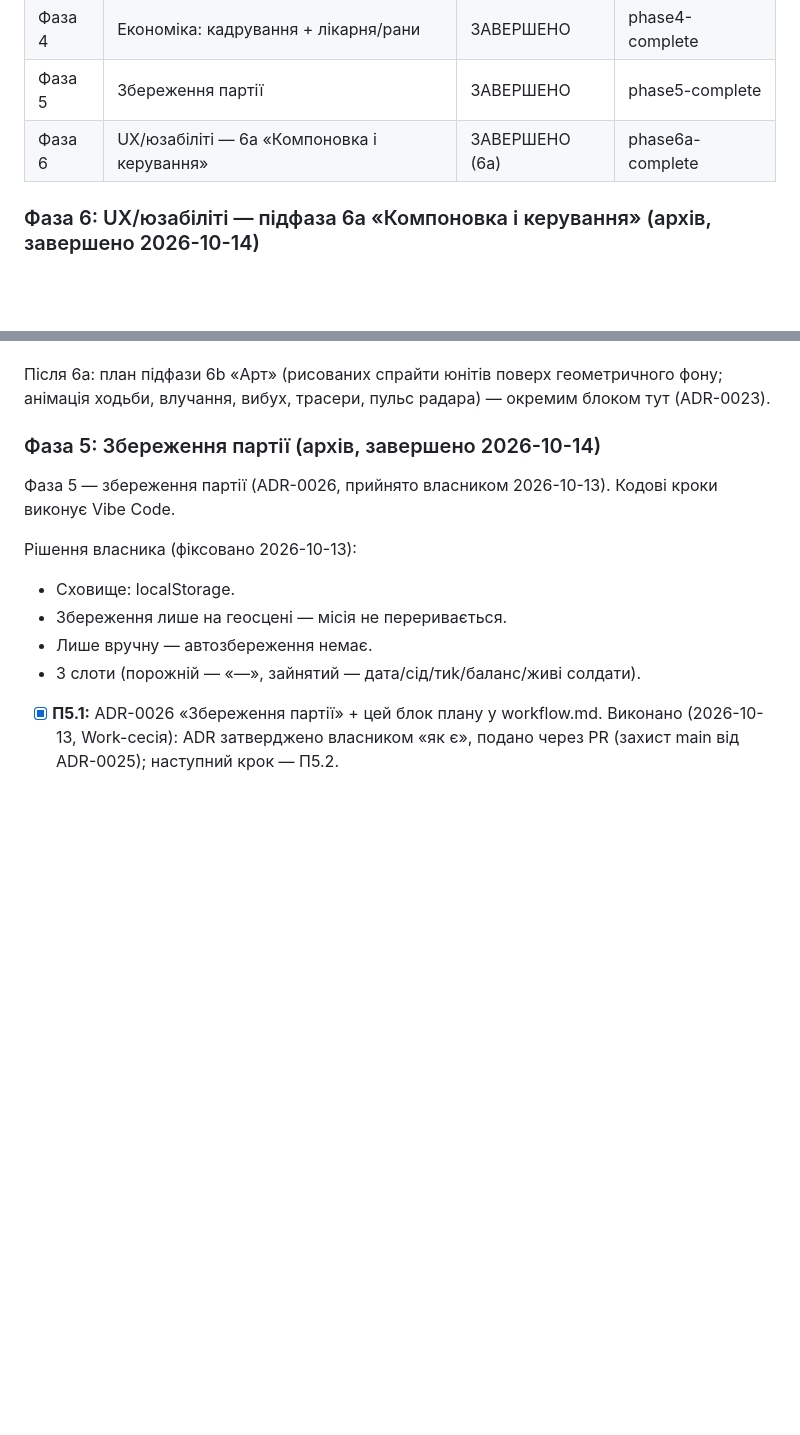
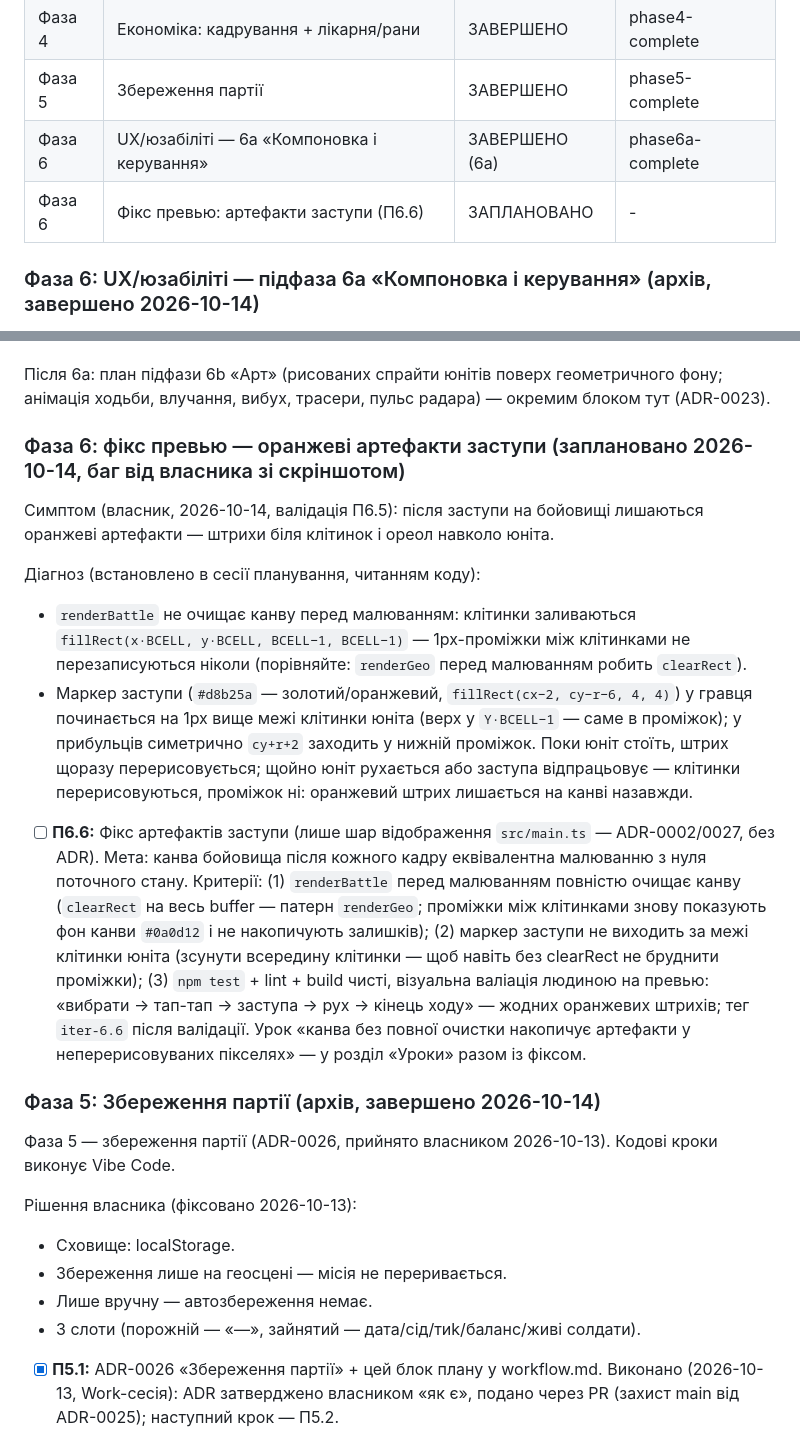
Before and after one commit to sergkarpenko/rubezh, a Markdown page: docs/workflow.md, 2 parts joined by grey strips. GitHub-like rendering; blank space fills up the shorter version.

Commit message:
docs(workflow): план П6.6 — фікс оранжевих артефактів заступи (діагноз: renderBattle без clearRect + маркер у проміжку клітинок)

```diff
--- a/docs/workflow.md
+++ b/docs/workflow.md
@@ -83,6 +83,7 @@
 | Фаза 4 | Економіка: кадрування + лікарня/рани | ЗАВЕРШЕНО | phase4-complete |
 | Фаза 5 | Збереження партії | ЗАВЕРШЕНО | phase5-complete |
 | Фаза 6 | UX/юзабіліті — 6a «Компоновка і керування» | ЗАВЕРШЕНО (6a) | phase6a-complete |
+| Фаза 6 | Фікс превью: артефакти заступи (П6.6) | ЗАПЛАНОВАНО | - |
 
 ### Фаза 6: UX/юзабіліті — підфаза 6a «Компоновка і керування» (архів, завершено 2026-10-14)
 
@@ -105,6 +106,17 @@
 - [x] **П6.5:** Валідація людиною у превью: десктоп (мишка + клавіатура) і iPad Pro (портрет/ландшафт, тач); теги iter-6.1–iter-6.4, phase6a-complete — на останньому коміті підфази. Критерії: власник підтверджує каркас, бій, керування і тач-сценарії; уроки — у розділ «Уроки»; наступний крок — план підфази 6b «Арт». Виконано (2026-10-14): власник підтвердив у превью каркас, бій і керування — десктоп (мишка + клавіатура: гарячі клавіші 1/2/3/O/E/Esc, тап-тап мишкою) та iPad Pro (тач: тап — прев'ю, повторний тап — хід; портрет/ландшафт). Теги: `iter-6.4` → `1827c73` (П6.4 — керування), `phase6a-complete` — на цьому коміті (закриття підфази). Уроки 6a — у розділ «Уроки». Підфазу 6a завершено; наступний крок — план підфази 6b «Арт» (окремим блоком, ADR-0023).
 
 Після 6a: план підфази 6b «Арт» (рисованих спрайти юнітів поверх геометричного фону; анімація ходьби, влучання, вибух, трасери, пульс радара) — окремим блоком тут (ADR-0023).
+
+### Фаза 6: фікс превью — оранжеві артефакти заступи (заплановано 2026-10-14, баг від власника зі скріншотом)
+
+Симптом (власник, 2026-10-14, валідація П6.5): після заступи на бойовищі лишаються оранжеві артефакти — штрихи біля клітинок і ореол навколо юніта.
+
+Діагноз (встановлено в сесії планування, читанням коду):
+
+- `renderBattle` не очищає канву перед малюванням: клітинки заливаються `fillRect(x·BCELL, y·BCELL, BCELL−1, BCELL−1)` — 1px-проміжки між клітинками не перезаписуються ніколи (порівняйте: `renderGeo` перед малюванням робить `clearRect`).
+- Маркер заступи (`#d8b25a` — золотий/оранжевий, `fillRect(cx−2, cy−r−6, 4, 4)`) у гравця починається на 1px вище межі клітинки юніта (верх у `Y·BCELL−1` — саме в проміжок); у прибульців симетрично `cy+r+2` заходить у нижній проміжок. Поки юніт стоїть, штрих щоразу перерисовується; щойно юніт рухається або заступа відпрацьовує — клітинки перерисовуються, проміжок ні: оранжевий штрих лишається на канві назавжди.
+
+- [ ] **П6.6:** Фікс артефактів заступи (лише шар відображення `src/main.ts` — ADR-0002/0027, без ADR). Мета: канва бойовища після кожного кадру еквівалентна малюванню з нуля поточного стану. Критерії: (1) `renderBattle` перед малюванням повністю очищає канву (`clearRect` на весь buffer — патерн `renderGeo`; проміжки між клітинками знову показують фон канви `#0a0d12` і не накопичують залишків); (2) маркер заступи не виходить за межі клітинки юніта (зсунути всередину клітинки — щоб навіть без clearRect не бруднити проміжки); (3) `npm test` + lint + build чисті, візуальна валіація людиною на превью: «вибрати → тап-тап → заступа → рух → кінець ходу» — жодних оранжевих штрихів; тег `iter-6.6` після валідації. Урок «канва без повної очистки накопичує артефакти у неперерисовуваних пікселях» — у розділ «Уроки» разом із фіксом.
 
 ### Фаза 5: Збереження партії (архів, завершено 2026-10-14)
 
```
